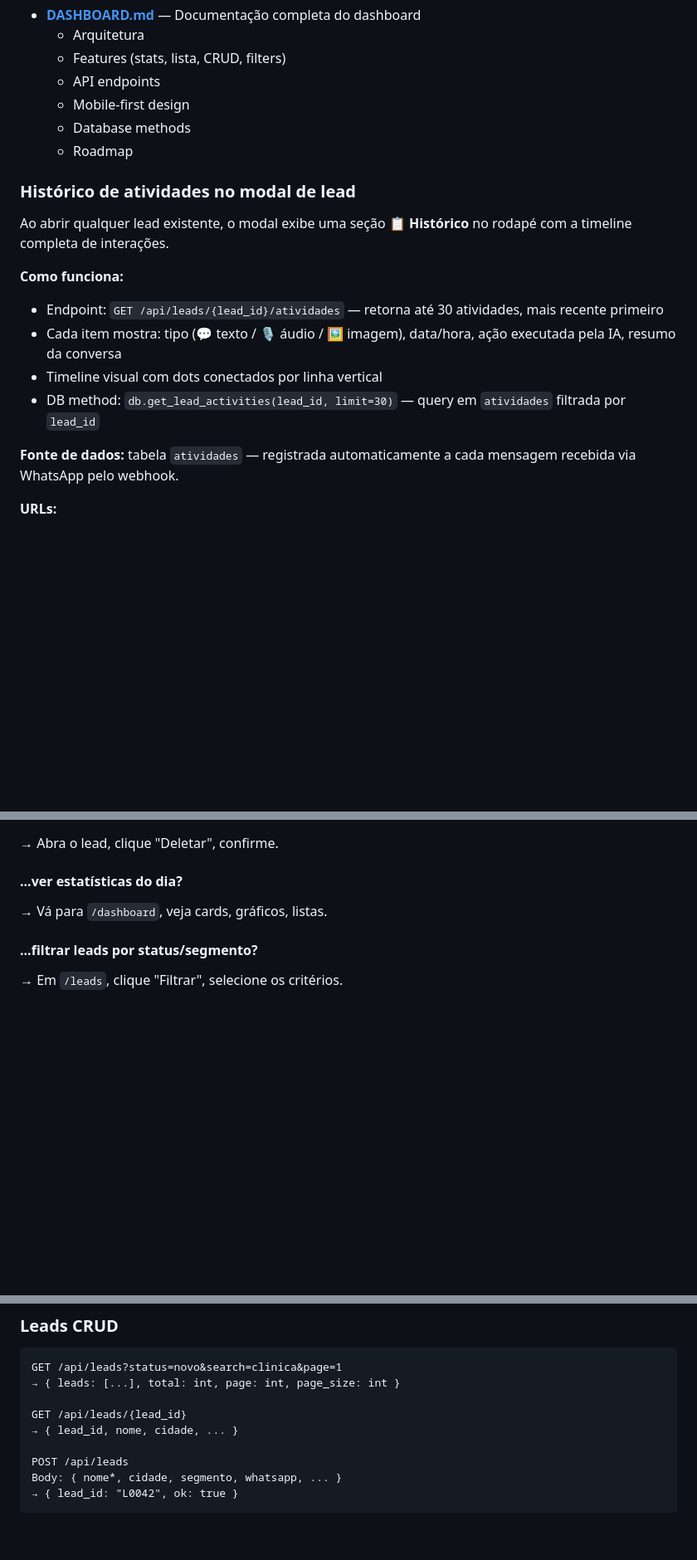
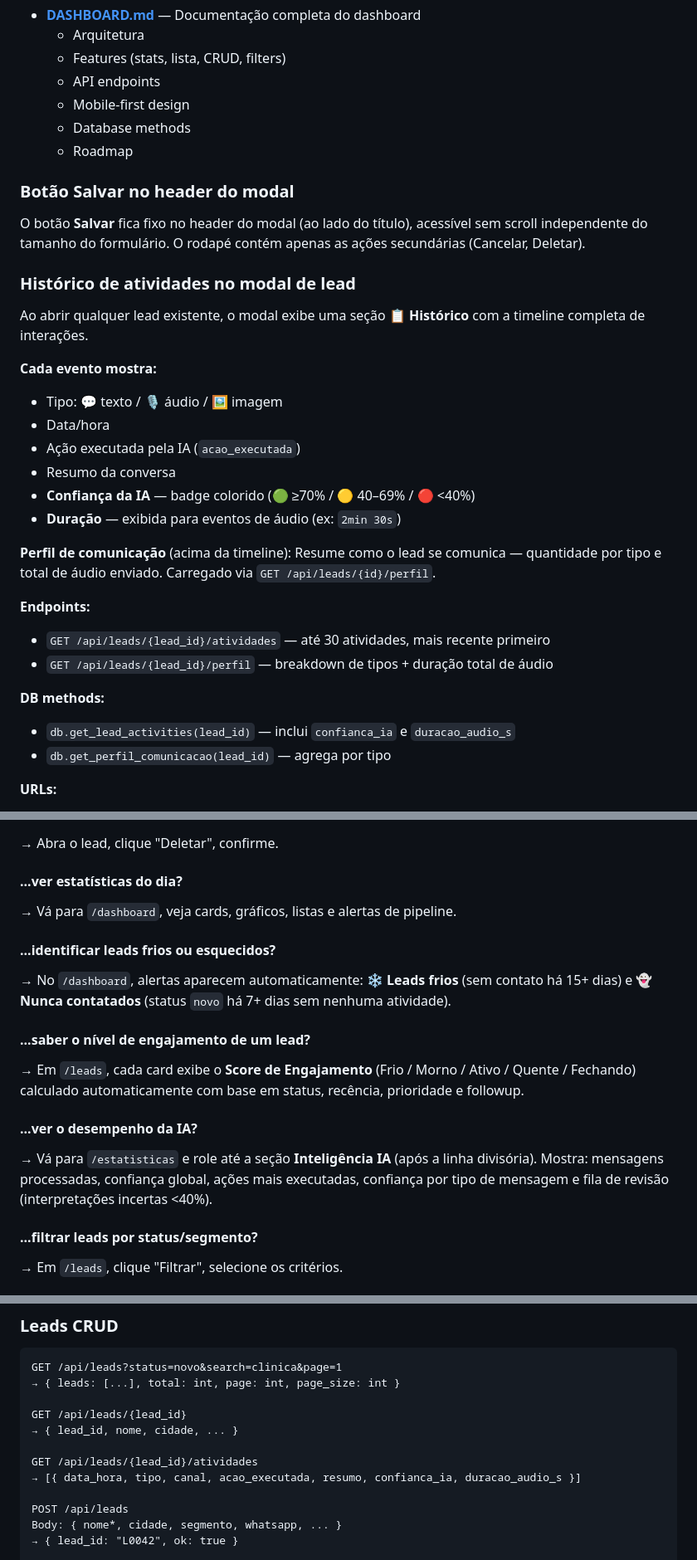
Before and after one commit to Drinhoc/iziprospect, a Markdown page: DOCS.md, 3 parts joined by grey strips. Shown at 83% size. GitHub-like rendering; blank space fills up the shorter version.

```diff
--- a/DOCS.md
+++ b/DOCS.md
@@ -31,17 +31,32 @@ Guia rápido para encontrar o que você precisa.
   - Database methods
   - Roadmap
 
+### Botão Salvar no header do modal
+
+O botão **Salvar** fica fixo no header do modal (ao lado do título), acessível sem scroll independente do tamanho do formulário. O rodapé contém apenas as ações secundárias (Cancelar, Deletar).
+
 ### Histórico de atividades no modal de lead
 
-Ao abrir qualquer lead existente, o modal exibe uma seção **📋 Histórico** no rodapé com a timeline completa de interações.
+Ao abrir qualquer lead existente, o modal exibe uma seção **📋 Histórico** com a timeline completa de interações.
 
-**Como funciona:**
-- Endpoint: `GET /api/leads/{lead_id}/atividades` — retorna até 30 atividades, mais recente primeiro
-- Cada item mostra: tipo (💬 texto / 🎙️ áudio / 🖼️ imagem), data/hora, ação executada pela IA, resumo da conversa
-- Timeline visual com dots conectados por linha vertical
-- DB method: `db.get_lead_activities(lead_id, limit=30)` — query em `atividades` filtrada por `lead_id`
+**Cada evento mostra:**
+- Tipo: 💬 texto / 🎙️ áudio / 🖼️ imagem
+- Data/hora
+- Ação executada pela IA (`acao_executada`)
+- Resumo da conversa
+- **Confiança da IA** — badge colorido (🟢 ≥70% / 🟡 40–69% / 🔴 <40%)
+- **Duração** — exibida para eventos de áudio (ex: `2min 30s`)
 
-**Fonte de dados:** tabela `atividades` — registrada automaticamente a cada mensagem recebida via WhatsApp pelo webhook.
+**Perfil de comunicação** (acima da timeline):
+Resume como o lead se comunica — quantidade por tipo e total de áudio enviado. Carregado via `GET /api/leads/{id}/perfil`.
+
+**Endpoints:**
+- `GET /api/leads/{lead_id}/atividades` — até 30 atividades, mais recente primeiro
+- `GET /api/leads/{lead_id}/perfil` — breakdown de tipos + duração total de áudio
+
+**DB methods:**
+- `db.get_lead_activities(lead_id)` — inclui `confianca_ia` e `duracao_audio_s`
+- `db.get_perfil_comunicacao(lead_id)` — agrega por tipo
 
 **URLs:**
 - Local: `http://localhost:8000/dashboard` / `/leads`
@@ -125,7 +140,16 @@ O link "Landing Page" foi adicionado à sidebar do dashboard (`base.html`) e ao
 → Abra o lead, clique "Deletar", confirme.
 
 #### ...ver estatísticas do dia?
-→ Vá para `/dashboard`, veja cards, gráficos, listas.
+→ Vá para `/dashboard`, veja cards, gráficos, listas e alertas de pipeline.
+
+#### ...identificar leads frios ou esquecidos?
+→ No `/dashboard`, alertas aparecem automaticamente: ❄️ **Leads frios** (sem contato há 15+ dias) e 👻 **Nunca contatados** (status `novo` há 7+ dias sem nenhuma atividade).
+
+#### ...saber o nível de engajamento de um lead?
+→ Em `/leads`, cada card exibe o **Score de Engajamento** (Frio / Morno / Ativo / Quente / Fechando) calculado automaticamente com base em status, recência, prioridade e followup.
+
+#### ...ver o desempenho da IA?
+→ Vá para `/estatisticas` e role até a seção **Inteligência IA** (após a linha divisória). Mostra: mensagens processadas, confiança global, ações mais executadas, confiança por tipo de mensagem e fila de revisão (interpretações incertas <40%).
 
 #### ...filtrar leads por status/segmento?
 → Em `/leads`, clique "Filtrar", selecione os critérios.
@@ -227,6 +289,9 @@ GET /api/leads?status=novo&search=clinica&page=1
 
 GET /api/leads/{lead_id}
 → { lead_id, nome, cidade, ... }
+
+GET /api/leads/{lead_id}/atividades
+→ [{ data_hora, tipo, canal, acao_executada, resumo, confianca_ia, duracao_audio_s }]
 
 POST /api/leads
 Body: { nome*, cidade, segmento, whatsapp, ... }
```
Also changed, not shown: other parts of DOCS.md (+49 -3 lines).
